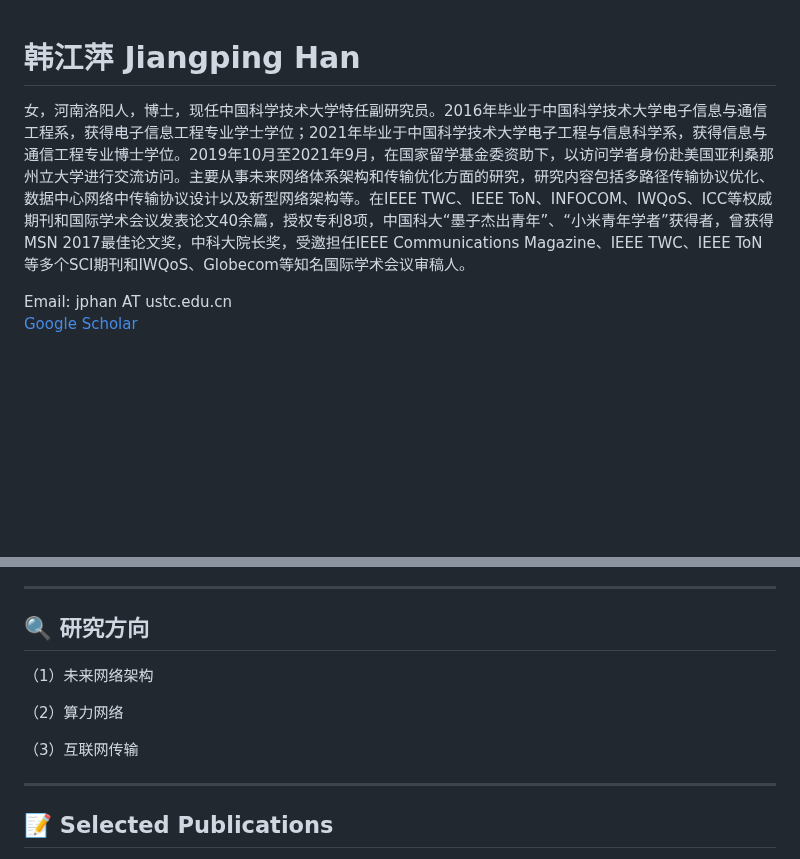
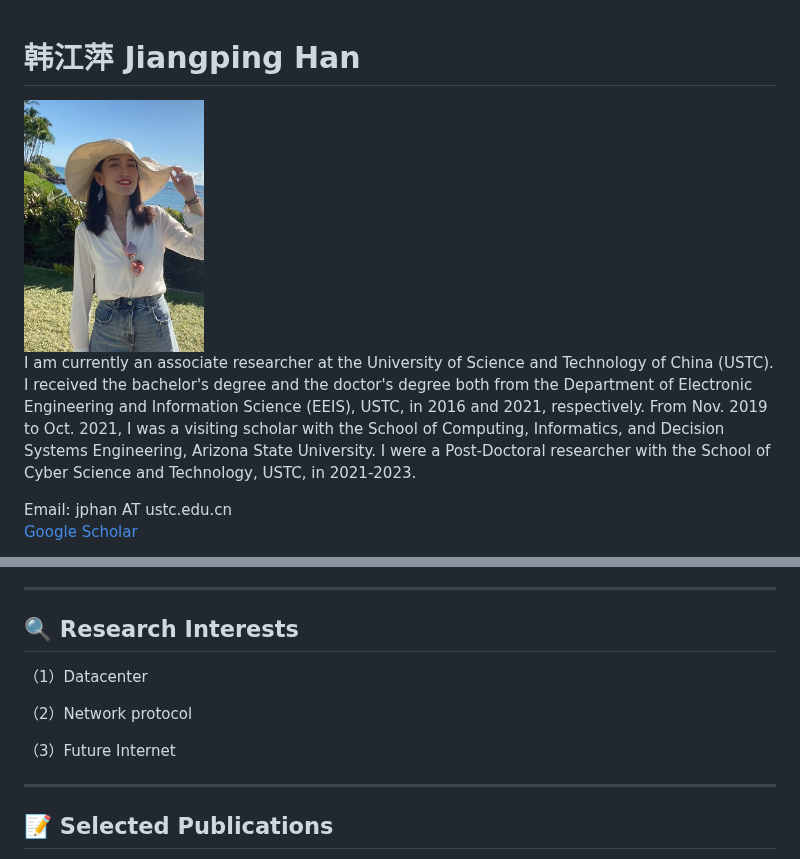
Before and after one commit to jiangpinghan/jphan.github.io, a Markdown page: README.md, 2 parts joined by grey strips. Drawn GitHub-style; blank space fills up the shorter version.

```diff
--- a/README.md
+++ b/README.md
@@ -1,6 +1,8 @@
 # 韩江萍 Jiangping Han
+<img src="images/jphan.jpg" alt="" width="180">
 
-女，河南洛阳人，博士，现任中国科学技术大学特任副研究员。2016年毕业于中国科学技术大学电子信息与通信工程系，获得电子信息工程专业学士学位；2021年毕业于中国科学技术大学电子工程与信息科学系，获得信息与通信工程专业博士学位。2019年10月至2021年9月，在国家留学基金委资助下，以访问学者身份赴美国亚利桑那州立大学进行交流访问。主要从事未来网络体系架构和传输优化方面的研究，研究内容包括多路径传输协议优化、数据中心网络中传输协议设计以及新型网络架构等。在IEEE TWC、IEEE ToN、INFOCOM、IWQoS、ICC等权威期刊和国际学术会议发表论文40余篇，授权专利8项，中国科大“墨子杰出青年”、“小米青年学者”获得者，曾获得MSN 2017最佳论文奖，中科大院长奖，受邀担任IEEE Communications Magazine、IEEE TWC、IEEE ToN等多个SCI期刊和IWQoS、Globecom等知名国际学术会议审稿人。
+I am currently an associate researcher at the University of Science and Technology of China (USTC). I received the bachelor's degree and the doctor's degree both from the Department of Electronic Engineering and Information Science (EEIS), USTC, in 2016 and 2021, respectively. From Nov. 2019 to Oct. 2021, I was a visiting scholar with the School of Computing, Informatics, and Decision Systems Engineering, Arizona State University. I were a Post-Doctoral researcher with the School of Cyber Science and Technology, USTC, in 2021-2023.
+
 
 Email: jphan AT ustc.edu.cn
 [Google Scholar](https://scholar.google.com/citations?user=vaUdFwgAAAAJ&hl=zh-CN)
@@ -8,12 +12,12 @@ Email: jphan AT ustc.edu.cn
 ---
 
-## 🔍 研究方向
+## 🔍 Research Interests
 
-（1）未来网络架构
+（1）Datacenter
 
-（2）算力网络
+（2）Network protocol
 
-（3）互联网传输
+（3）Future Internet
 
 ---
 
```
Also changed, not shown: other parts of README.md (+2 -0 lines).
